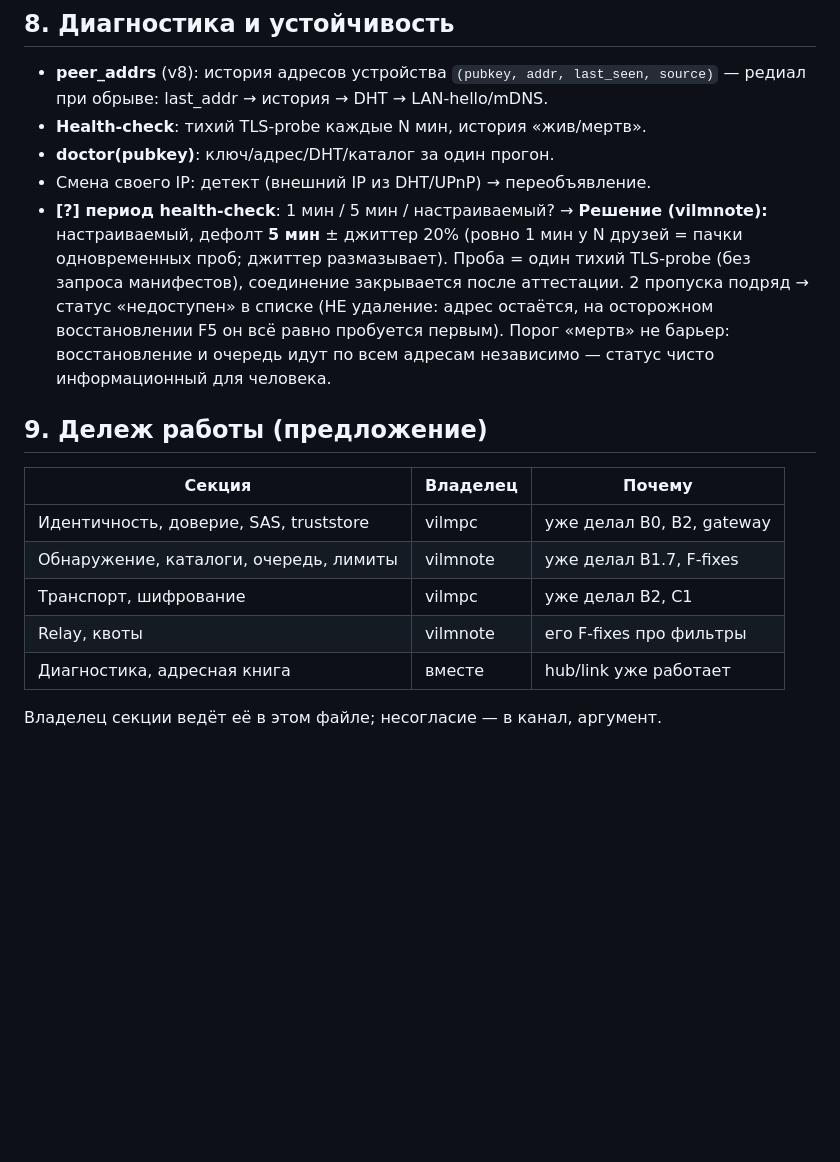
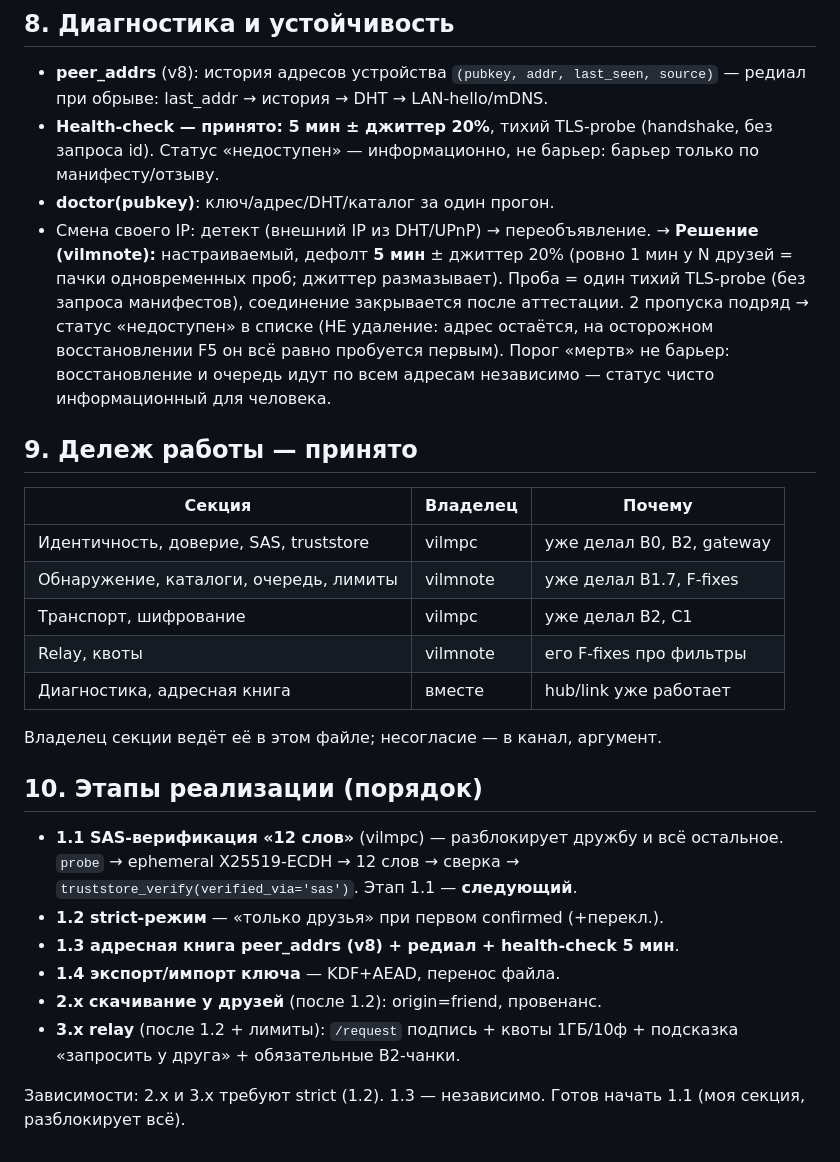
Before and after one commit to vilminessa/Omnistash, a Markdown page: docs/mesh-platform.md, the part around one of its changes. Rendered like a GitHub page; blank space fills up the shorter version.

```diff
--- a/docs/mesh-platform.md
+++ b/docs/mesh-platform.md
@@ -173,10 +184,11 @@ SAS, пины, strict) одинаковы в любой. Достаточно д
 - **peer_addrs** (v8): история адресов устройства `(pubkey, addr,
   last_seen, source)` — редиал при обрыве: last_addr → история → DHT →
   LAN-hello/mDNS.
-- **Health-check**: тихий TLS-probe каждые N мин, история «жив/мертв».
+- **Health-check — принято: 5 мин ± джиттер 20%**, тихий TLS-probe
+  (handshake, без запроса id). Статус «недоступен» — информационно, не
+  барьер: барьер только по манифесту/отзыву.
 - **doctor(pubkey)**: ключ/адрес/DHT/каталог за один прогон.
 - Смена своего IP: детект (внешний IP из DHT/UPnP) → переобъявление.
-- **[?] период health-check**: 1 мин / 5 мин / настраиваемый?
   → **Решение (vilmnote):** настраиваемый, дефолт **5 мин** ± джиттер
   20% (ровно 1 мин у N друзей = пачки одновременных проб; джиттер
   размазывает). Проба = один тихий TLS-probe (без запроса манифестов),
@@ -186,7 +198,7 @@ SAS, пины, strict) одинаковы в любой. Достаточно д
   барьер: восстановление и очередь идут по всем адресам независимо —
   статус чисто информационный для человека.
 
-## 9. Дележ работы (предложение)
+## 9. Дележ работы — принято
 
 | Секция | Владелец | Почему |
 |---|---|---|
@@ -197,3 +209,18 @@ SAS, пины, strict) одинаковы в любой. Достаточно д
 | Диагностика, адресная книга | вместе | hub/link уже работает |
 
 Владелец секции ведёт её в этом файле; несогласие — в канал, аргумент.
+
+## 10. Этапы реализации (порядок)
+
+- **1.1 SAS-верификация «12 слов»** (vilmpc) — разблокирует дружбу и
+  всё остальное. `probe` → ephemeral X25519-ECDH → 12 слов → сверка →
+  `truststore_verify(verified_via='sas')`. Этап 1.1 — **следующий**.
+- **1.2 strict-режим** — «только друзья» при первом confirmed (+перекл.).
+- **1.3 адресная книга peer_addrs (v8) + редиал + health-check 5 мин**.
+- **1.4 экспорт/импорт ключа** — KDF+AEAD, перенос файла.
+- **2.x скачивание у друзей** (после 1.2): origin=friend, провенанс.
+- **3.x relay** (после 1.2 + лимиты): `/request` подпись + квоты 1ГБ/10ф +
+  подсказка «запросить у друга» + обязательные B2-чанки.
+
+Зависимости: 2.x и 3.x требуют strict (1.2). 1.3 — независимо.
+Готов начать 1.1 (моя секция, разблокирует всё).
```
Also changed, not shown: other parts of docs/mesh-platform.md (+36 -25 lines).
